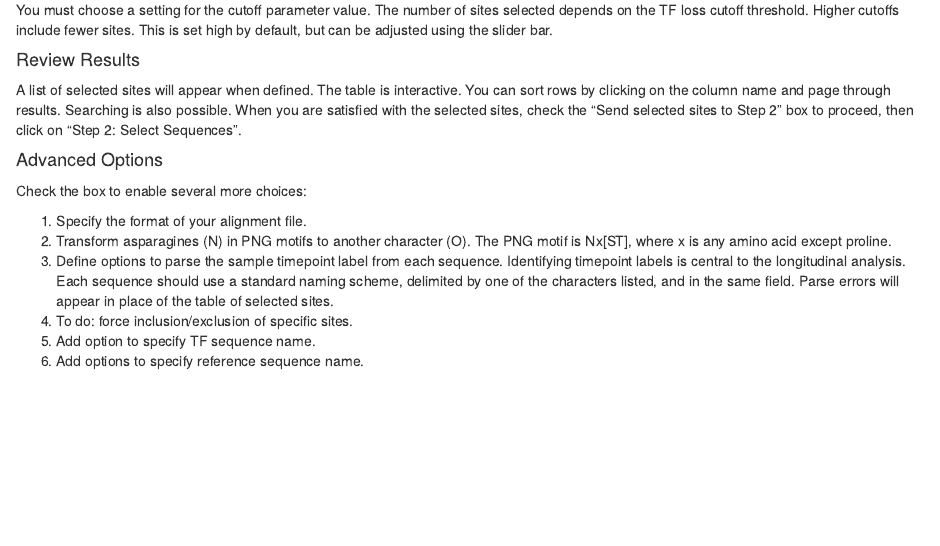
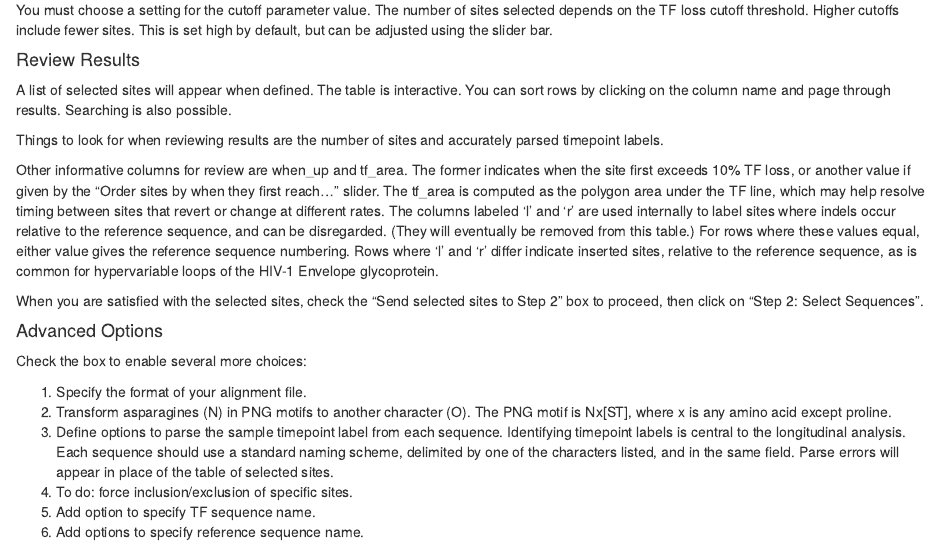
Before and after one commit to phraber/meta-lass, an R Markdown document (details.Rmd): the page in a window 1100 px wide, from 410 px down. Rendered offline with R 4.5, knitr and Pandoc, with nearby package versions.

Commit message:
Column headers explained.

```diff
--- a/details.Rmd
+++ b/details.Rmd
@@ -32,9 +32,27 @@ adjusted using the slider bar.
 
 A list of selected sites will appear when defined.  The table is
 interactive.  You can sort rows by clicking on the column name and
-page through results.  Searching is also possible.  When you are
-satisfied with the selected sites, check the "Send selected sites to
-Step 2" box to proceed, then click on "Step 2: Select Sequences".
+page through results.  Searching is also possible.
+
+Things to look for when reviewing results are the number of sites
+and accurately parsed timepoint labels.
+
+Other informative columns for review are when_up and tf_area.  The
+former indicates when the site first exceeds 10% TF loss, or another
+value if given by the "Order sites by when they first reach..."
+slider.  The tf_area is computed as the polygon area under the TF
+line, which may help resolve timing between sites that revert or
+change at different rates.  The columns labeled 'l' and 'r' are used
+internally to label sites where indels occur relative to the reference
+sequence, and can be disregarded.  (They will eventually be removed
+from this table.)  For rows where these values equal, either value
+gives the reference sequence numbering.  Rows where 'l' and 'r' differ
+indicate inserted sites, relative to the reference sequence, as is
+common for hypervariable loops of the HIV-1 Envelope glycoprotein.
+
+When you are satisfied with the selected sites, check the "Send
+selected sites to Step 2" box to proceed, then click on "Step 2:
+Select Sequences".
 
 #### Advanced Options
 
```
